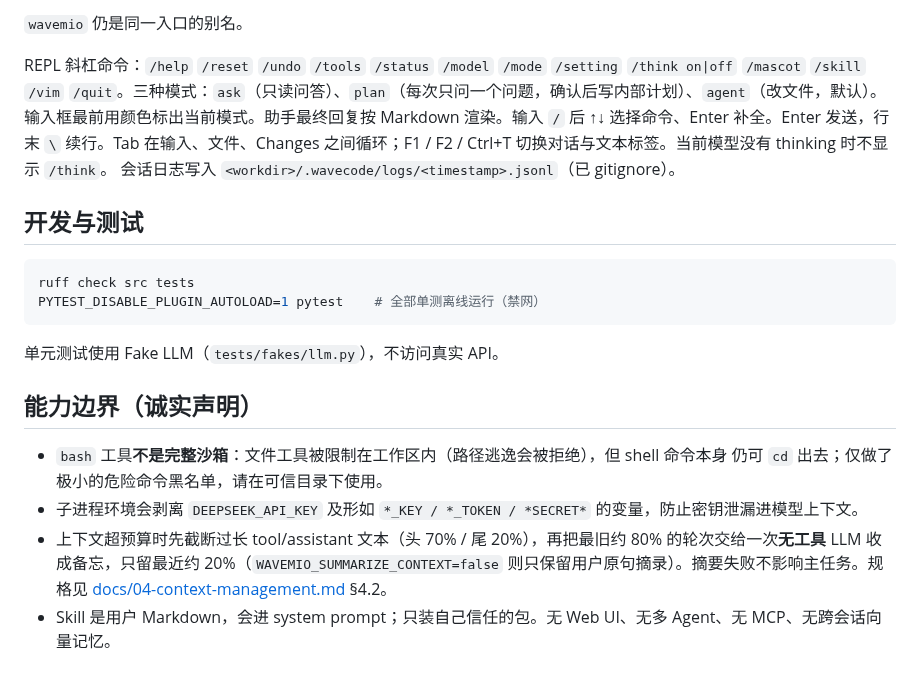
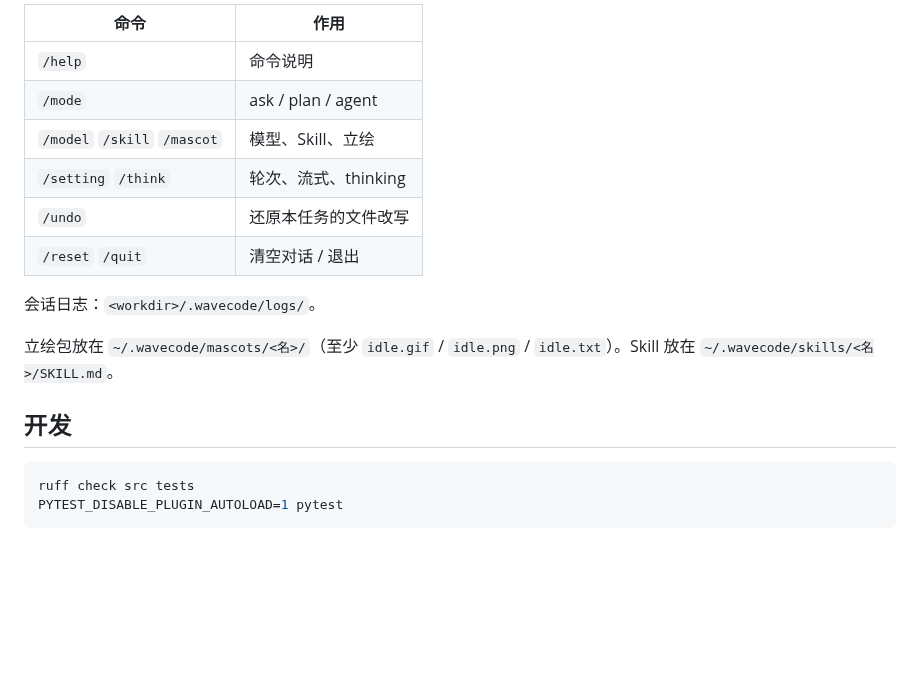
Before and after one commit to Aincrad19C/WaveCode, a Markdown page: README.md, the part around one of its changes. Drawn GitHub-style; blank space fills up the shorter version.

````diff
--- a/README.md
+++ b/README.md
@@ -65,22 +45,20 @@ wavecode --workdir /path --max-turns 10 --think run "..."
 
-`wavemio` 仍是同一入口的别名。
+| 命令 | 作用 |
+|------|------|
+| `/help` | 命令说明 |
+| `/mode` | ask / plan / agent |
+| `/model` `/skill` `/mascot` | 模型、Skill、立绘 |
+| `/setting` `/think` | 轮次、流式、thinking |
+| `/undo` | 还原本任务的文件改写 |
+| `/reset` `/quit` | 清空对话 / 退出 |
 
-REPL 斜杠命令：`/help` `/reset` `/undo` `/tools` `/status` `/model` `/mode` `/setting` `/think on|off` `/mascot` `/skill` `/vim` `/quit`。三种模式：`ask`（只读问答）、`plan`（每次只问一个问题，确认后写内部计划）、`agent`（改文件，默认）。输入框最前用颜色标出当前模式。助手最终回复按 Markdown 渲染。输入 `/` 后 ↑↓ 选择命令、Enter 补全。Enter 发送，行末 `\` 续行。Tab 在输入、文件、Changes 之间循环；F1 / F2 / Ctrl+T 切换对话与文本标签。当前模型没有 thinking 时不显示 `/think`。
-会话日志写入 `<workdir>/.wavecode/logs/<timestamp>.jsonl`（已 gitignore）。
+会话日志：`<workdir>/.wavecode/logs/`。
 
-## 开发与测试
+立绘包放在 `~/.wavecode/mascots/<名>/`（至少 `idle.gif` / `idle.png` / `idle.txt`）。Skill 放在 `~/.wavecode/skills/<名>/SKILL.md`。
+
+## 开发
 
 ```bash
 ruff check src tests
-PYTEST_DISABLE_PLUGIN_AUTOLOAD=1 pytest    # 全部单测离线运行（禁网）
+PYTEST_DISABLE_PLUGIN_AUTOLOAD=1 pytest
 ```
-
-单元测试使用 Fake LLM（`tests/fakes/llm.py`），不访问真实 API。
-
-## 能力边界（诚实声明）
-
-- `bash` 工具**不是完整沙箱**：文件工具被限制在工作区内（路径逃逸会被拒绝），但 shell 命令本身
-  仍可 `cd` 出去；仅做了极小的危险命令黑名单，请在可信目录下使用。
-- 子进程环境会剥离 `DEEPSEEK_API_KEY` 及形如 `*_KEY / *_TOKEN / *SECRET*` 的变量，防止密钥泄漏进模型上下文。
-- 上下文超预算时先截断过长 tool/assistant 文本（头 70% / 尾 20%），再把最旧约 80% 的轮次交给一次**无工具** LLM 收成备忘，只留最近约 20%（`WAVEMIO_SUMMARIZE_CONTEXT=false` 则只保留用户原句摘录）。摘要失败不影响主任务。规格见 [docs/04-context-management.md](./docs/04-context-management.md) §4.2。
-- Skill 是用户 Markdown，会进 system prompt；只装自己信任的包。无 Web UI、无多 Agent、无 MCP、无跨会话向量记忆。
````
Also changed, not shown: other parts of README.md (+19 -39 lines), docs/CHANGELOG.md (+7 -1 lines), docs/README.md (+1 -1 lines), assets/wave1.png (added), assets/wave2.png (added), 2 other files.
